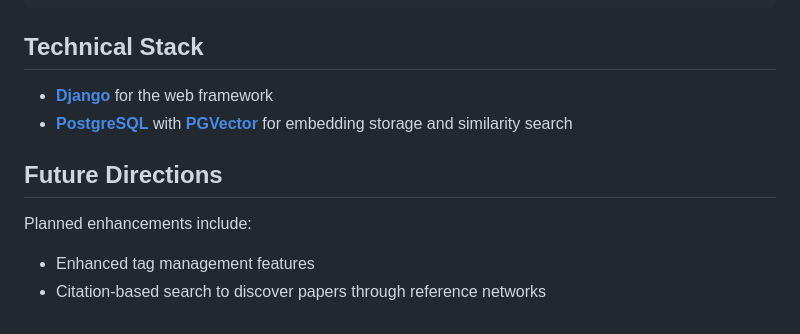
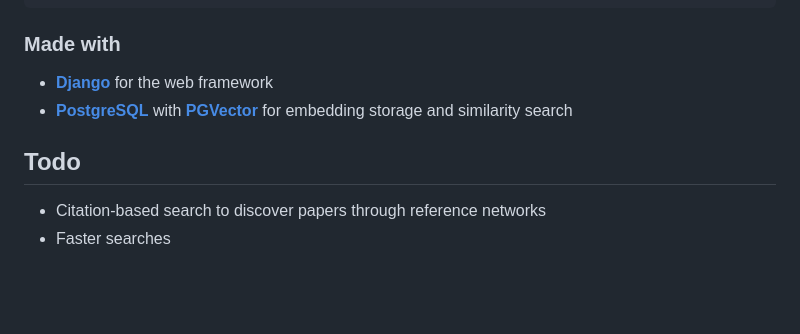
Before and after one commit to igm503/arxiv-troller, a Markdown page: README.md, the part around the change. Rendered like a GitHub page; blank space fills up the shorter version.

Commit message:
Revise README sections for clarity and focus
Updated sections on technical stack and future directions.

````diff
--- a/README.md
+++ b/README.md
@@ -71,13 +71,12 @@ python manage.py add_embeddings
 python manage.py add_citations
 ```
 
-## Technical Stack
+### Made with
 
 - [**Django**](https://github.com/django/django) for the web framework
 - [**PostgreSQL**](https://github.com/postgres/postgres) with [**PGVector**](https://github.com/pgvector/pgvector) for embedding storage and similarity search
 
-## Future Directions
+## Todo
 
-Planned enhancements include:
-- Enhanced tag management features
 - Citation-based search to discover papers through reference networks
+- Faster searches
````
